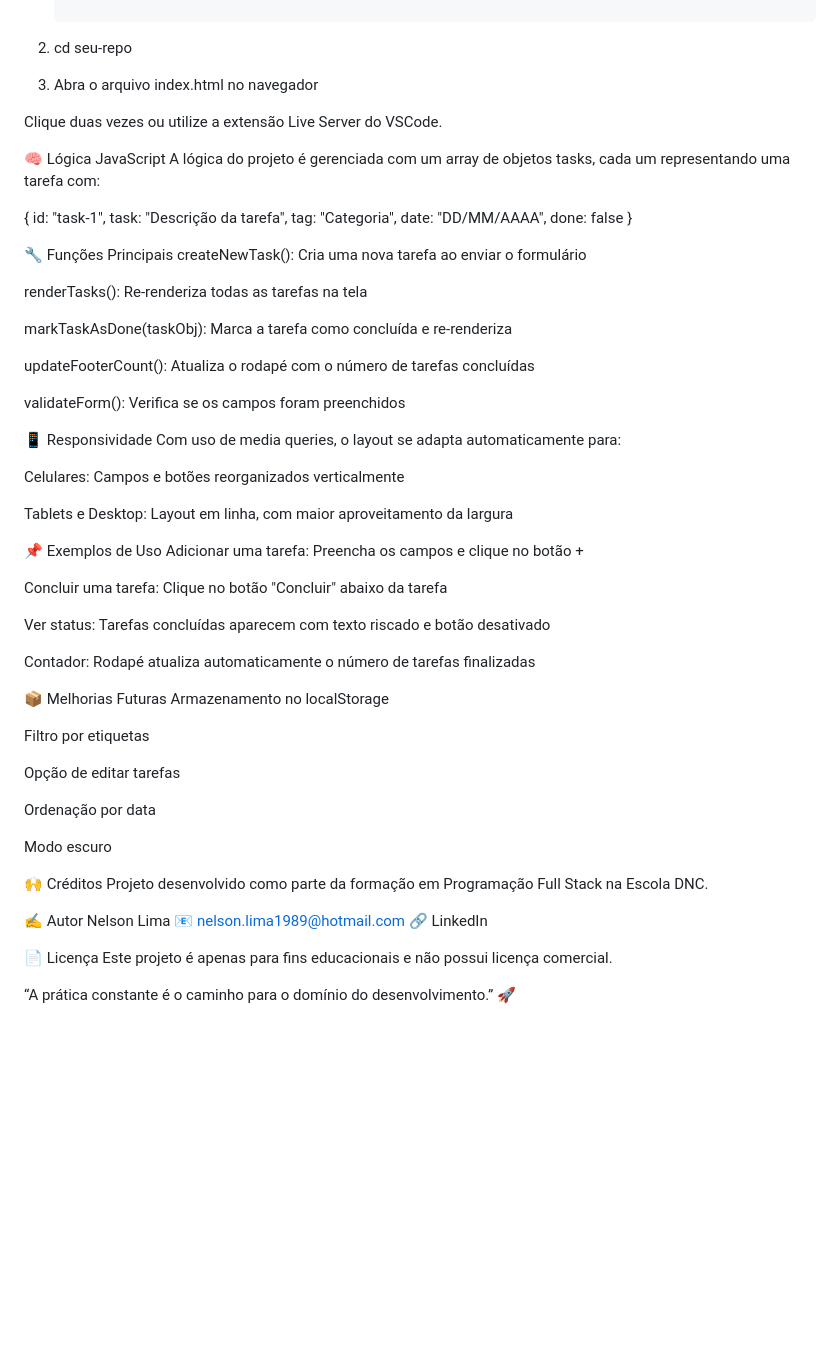
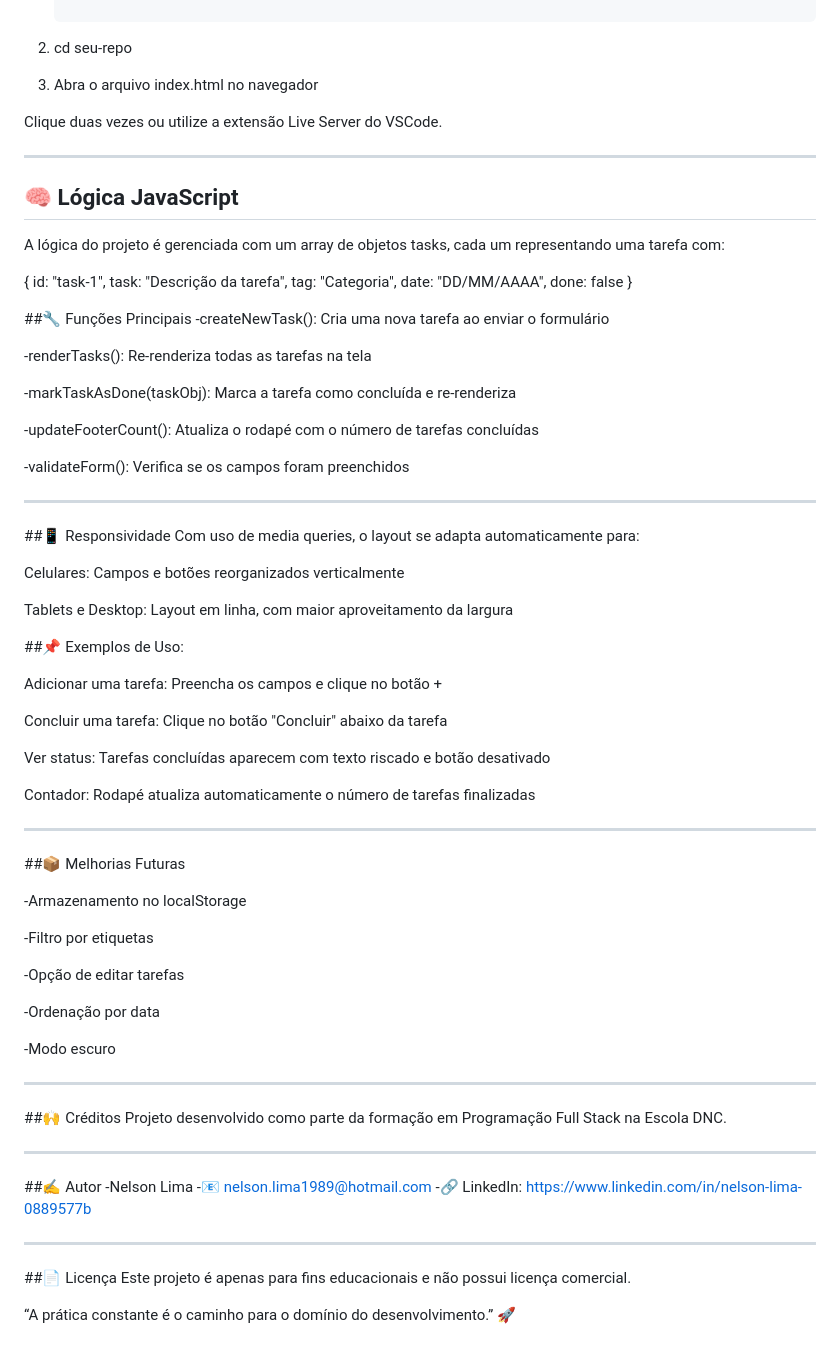
Before and after one commit to nelsonlima1989/RID219920_desafio03, a Markdown page: README.md, the part around the change. Drawn GitHub-style; blank space fills up the shorter version.

Commit message:
Atualizando o reademe

```diff
--- a/README.md
+++ b/README.md
@@ -50,7 +50,9 @@ Criar uma aplicação web onde o usuário possa:
 
 Clique duas vezes ou utilize a extensão Live Server do VSCode.
 
-🧠 Lógica JavaScript
+---
+
+## 🧠 Lógica JavaScript
 A lógica do projeto é gerenciada com um array de objetos tasks, cada um representando uma tarefa com:
 
 {
@@ -61,25 +63,28 @@ A lógica do projeto é gerenciada com um array de objetos tasks, cada um repres
   done: false
 }
 
-🔧 Funções Principais
-createNewTask(): Cria uma nova tarefa ao enviar o formulário
+##🔧 Funções Principais
+-createNewTask(): Cria uma nova tarefa ao enviar o formulário
 
-renderTasks(): Re-renderiza todas as tarefas na tela
+-renderTasks(): Re-renderiza todas as tarefas na tela
 
-markTaskAsDone(taskObj): Marca a tarefa como concluída e re-renderiza
+-markTaskAsDone(taskObj): Marca a tarefa como concluída e re-renderiza
 
-updateFooterCount(): Atualiza o rodapé com o número de tarefas concluídas
+-updateFooterCount(): Atualiza o rodapé com o número de tarefas concluídas
 
-validateForm(): Verifica se os campos foram preenchidos
+-validateForm(): Verifica se os campos foram preenchidos
 
-📱 Responsividade
+---
+
+##📱 Responsividade
 Com uso de media queries, o layout se adapta automaticamente para:
 
 Celulares: Campos e botões reorganizados verticalmente
 
 Tablets e Desktop: Layout em linha, com maior aproveitamento da largura
 
-📌 Exemplos de Uso
+##📌 Exemplos de Uso:
+
 Adicionar uma tarefa: Preencha os campos e clique no botão +
 
 Concluir uma tarefa: Clique no botão "Concluir" abaixo da tarefa
@@ -88,26 +93,35 @@ Ver status: Tarefas concluídas aparecem com texto riscado e botão desativado
 
 Contador: Rodapé atualiza automaticamente o número de tarefas finalizadas
 
-📦 Melhorias Futuras
- Armazenamento no localStorage
+---
 
- Filtro por etiquetas
+##📦 Melhorias Futuras
 
- Opção de editar tarefas
+ -Armazenamento no localStorage
 
- Ordenação por data
+ -Filtro por etiquetas
 
- Modo escuro
+ -Opção de editar tarefas
 
-🙌 Créditos
+ -Ordenação por data
+
+ -Modo escuro
+
+ ---
+
+##🙌 Créditos
 Projeto desenvolvido como parte da formação em Programação Full Stack na Escola DNC.
 
-✍️ Autor
-Nelson Lima
-📧 nelson.lima1989@hotmail.com
-🔗 LinkedIn
+---
 
-📄 Licença
+##✍️ Autor
+-Nelson Lima
+-📧 nelson.lima1989@hotmail.com
+-🔗 LinkedIn: https://www.linkedin.com/in/nelson-lima-0889577b
+
+---
+
+##📄 Licença
 Este projeto é apenas para fins educacionais e não possui licença comercial.
 
 “A prática constante é o caminho para o domínio do desenvolvimento.” 🚀
```
